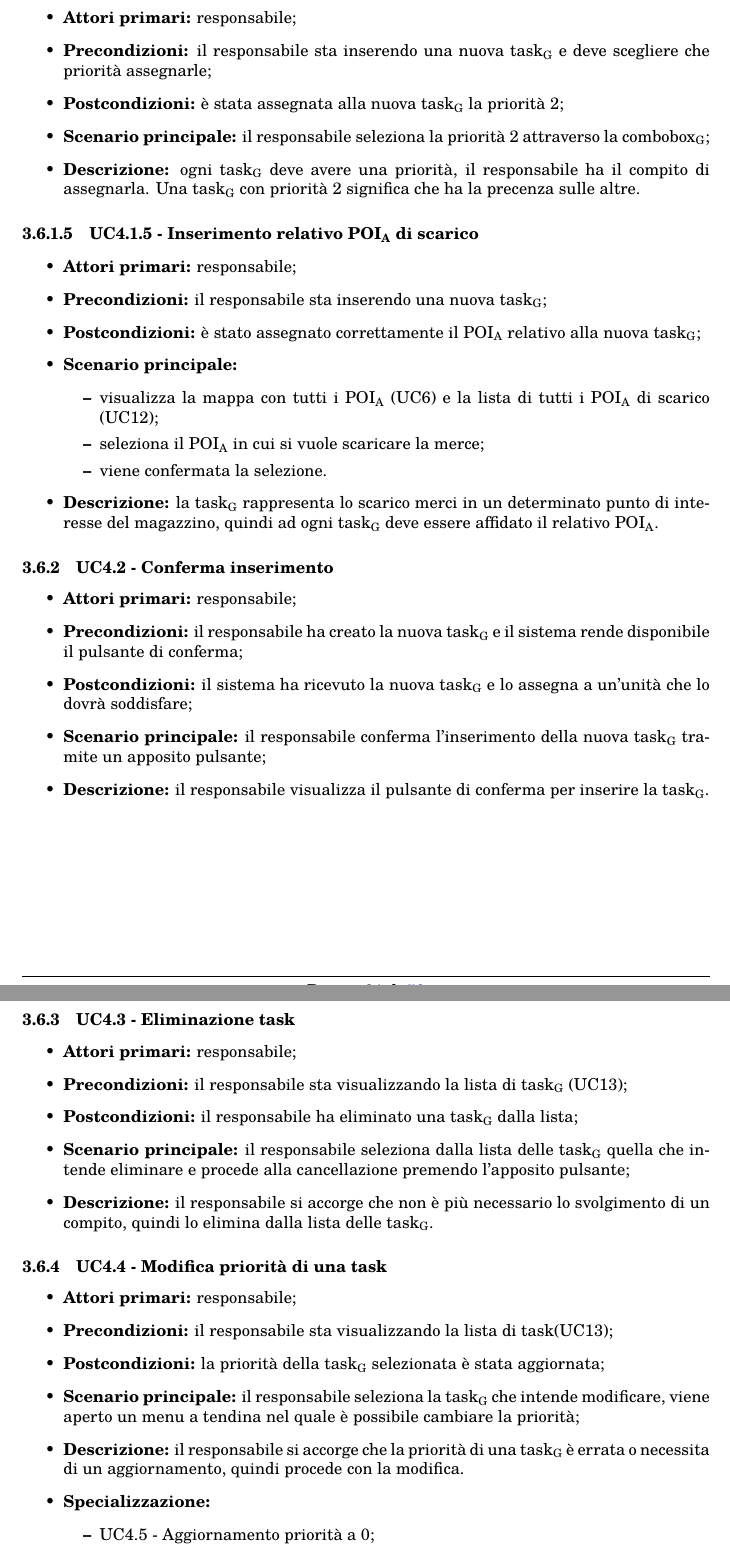
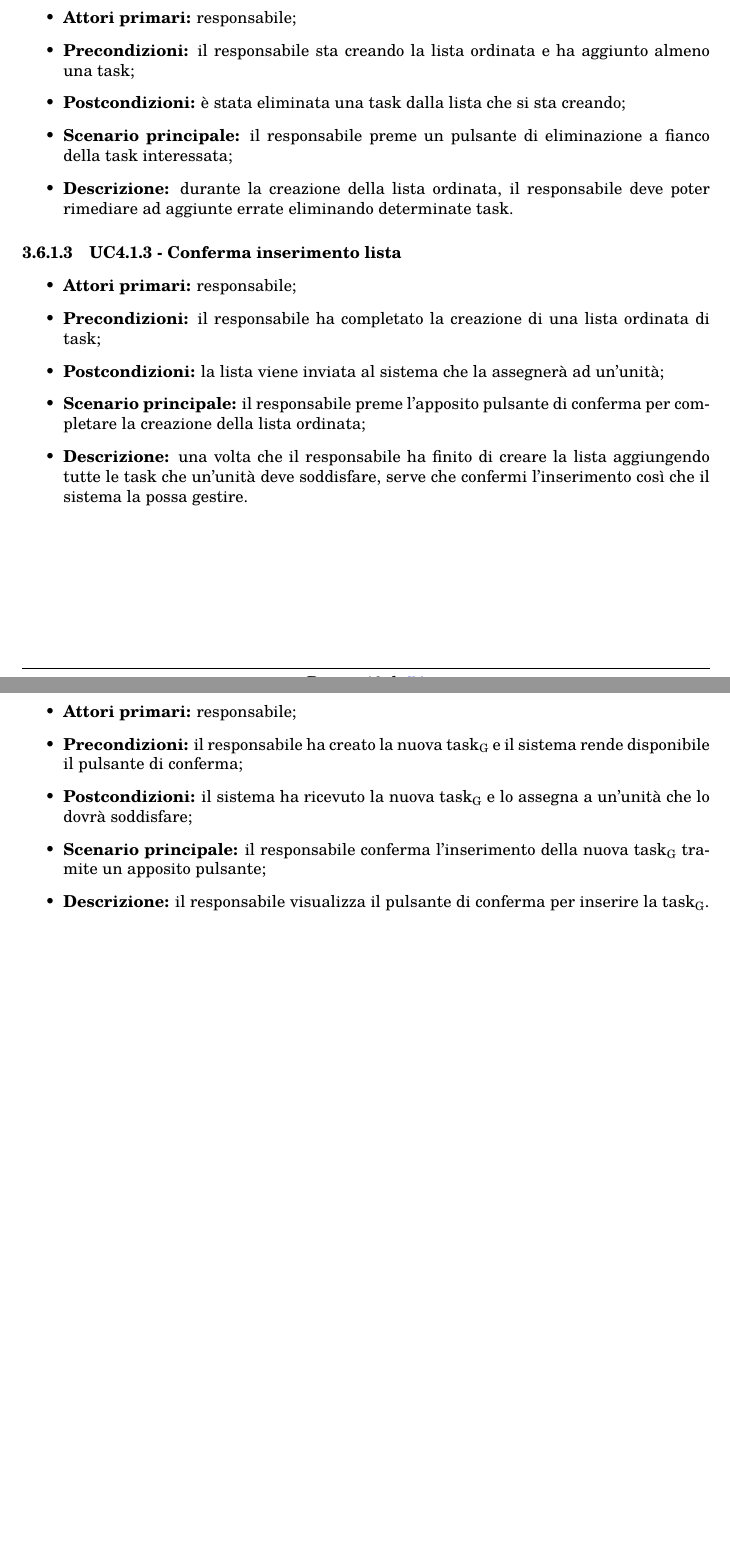
Before and after one commit to Three-Way-Milkshake/docs, a LaTeX document (01_RR/esterni/doc_esterna/analisi_dei_requisiti/analisi_dei_requisiti.tex, which reads 01_RR/esterni/doc_esterna/analisi_dei_requisiti/res/sections/03_casi_d'uso.tex): two parts of pages 22 and 23 of 59 before the commit and two parts of pages 20 and 21 of 55 after it, joined at a grey line, cut so that both start at the same text, the shorter picture padded with empty space. Compiled offline with pdfLaTeX.

Commit message:
PCS-200 #DoneWorking #time 47m #comment finished uc4

```diff
--- a/01_RR/esterni/doc_esterna/analisi_dei_requisiti/res/sections/03_casi_d'uso.tex
+++ b/01_RR/esterni/doc_esterna/analisi_dei_requisiti/res/sections/03_casi_d'uso.tex
@@ -286,2 +279,3 @@ Il server poi ritornerà un codice identificativo e una password standard, con i
 \end{itemize}
 
+\paragraph{UC4.1.2 - Rimozione task dalla lista}
@@ -289,2 +282,6 @@ Il server poi ritornerà un codice identificativo e una password standard, con i
 \begin{itemize}
 	\item 	\textbf{Attori primari:} responsabile;
+	\item 	\textbf{Precondizioni:} il responsabile sta creando la lista ordinata e ha aggiunto almeno una task;
+	\item 	\textbf{Postcondizioni:} è stata eliminata una task dalla lista che si sta creando;
+	\item 	\textbf{Scenario principale:} il responsabile preme un pulsante di eliminazione a fianco della task interessata;
+	\item 	\textbf{Descrizione:} durante la creazione della lista ordinata, il responsabile deve poter rimediare ad aggiunte errate eliminando determinate task.
@@ -295,4 +288,8 @@ Il server poi ritornerà un codice identificativo e una password standard, con i
 \end{itemize}
-\paragraph{UC4.1.3 - Inserimento priorità 1}
+\paragraph{UC4.1.3 - Conferma inserimento lista}
 \begin{itemize}
 	\item 	\textbf{Attori primari:} responsabile;
+	\item 	\textbf{Precondizioni:} il responsabile ha completato la creazione di una lista ordinata di task;
+	\item 	\textbf{Postcondizioni:} la lista viene inviata al sistema che la assegnerà ad un'unità;
+	\item 	\textbf{Scenario principale:} il responsabile preme l'apposito pulsante di conferma per completare la creazione della lista ordinata;
+	\item 	\textbf{Descrizione:} una volta che il responsabile ha finito di creare la lista aggiungendo tutte le task che un'unità deve soddisfare, serve che confermi l'inserimento così che il sistema la possa gestire.
@@ -303,33 +296,8 @@ Il server poi ritornerà un codice identificativo e una password standard, con i
 
-\end{itemize}
-\paragraph{UC4.1.4 - Inserimento priorità 2}
-\begin{itemize}
-	\item 	\textbf{Attori primari:} responsabile;
-	\item 	\textbf{Precondizioni:} il responsabile sta inserendo una nuova task\textsubscript{G} e deve scegliere che priorità assegnarle;
-	\item 	\textbf{Postcondizioni:} è stata assegnata alla nuova task\textsubscript{G} la priorità 2;
-	\item 	\textbf{Scenario principale:} il responsabile seleziona la priorità 2 attraverso la combobox\textsubscript{G};
-	\item 	\textbf{Descrizione:} ogni task\textsubscript{G} deve avere una priorità, il responsabile ha il compito di assegnarla. Una task\textsubscript{G} con priorità 2 significa che ha la precenza sulle altre.
-
-\end{itemize}
-\paragraph{UC4.1.5 - Inserimento relativo POI\textsubscript{A} di scarico}
-\begin{itemize}
-	\item 	\textbf{Attori primari:} responsabile;
-	\item 	\textbf{Precondizioni:} il responsabile sta inserendo una nuova task\textsubscript{G};
-	\item 	\textbf{Postcondizioni:} è stato assegnato correttamente il POI\textsubscript{A} relativo alla nuova task\textsubscript{G};
-	\item 	\textbf{Scenario principale:}
-	\begin{itemize}
-		\item visualizza la mappa con tutti i POI\textsubscript{A} (UC6) e la lista di tutti i POI\textsubscript{A} di scarico (UC12);
-		\item seleziona il POI\textsubscript{A} in cui si vuole scaricare la merce;
-		\item viene confermata la selezione.
-	\end{itemize}
-	\item 	\textbf{Descrizione:} la task\textsubscript{G} rappresenta lo scarico merci in un determinato punto di interesse del magazzino, quindi ad ogni task\textsubscript{G} deve essere affidato il relativo POI\textsubscript{A}.
 \end{itemize}
 
 
-
-
-
-\subsubsection{UC4.2 - Conferma inserimento}
+\subsubsection{UC4.2 - Eliminazione lista di task}
 
 \begin{itemize}
 	\item 	\textbf{Attori primari:} responsabile;
@@ -339,25 +307,3 @@ Il server poi ritornerà un codice identificativo e una password standard, con i
 	\item 	\textbf{Descrizione:} il responsabile visualizza il pulsante di conferma per inserire la task\textsubscript{G}.
 \end{itemize}
 
-\subsubsection{UC4.3 - Eliminazione task}
-
-\begin{itemize}
-	\item 	\textbf{Attori primari:} responsabile;
-	\item 	\textbf{Precondizioni:} il responsabile sta visualizzando la lista di task\textsubscript{G} (UC13);
-	\item 	\textbf{Postcondizioni:} il responsabile ha eliminato una task\textsubscript{G} dalla lista;
-	\item 	\textbf{Scenario principale:} il responsabile seleziona dalla lista delle task\textsubscript{G} quella che intende eliminare e procede alla cancellazione premendo l'apposito pulsante;
-	\item 	\textbf{Descrizione:} il responsabile si accorge che non è più necessario lo svolgimento di un compito, quindi lo elimina dalla lista delle task\textsubscript{G}.
-
-\end{itemize}
-
-\subsubsection{UC4.4 - Modifica priorità di una task}
-\begin{itemize}
-	\item 	\textbf{Attori primari:} responsabile;
-	\item 	\textbf{Precondizioni:} il responsabile sta visualizzando la lista di task(UC13);
-	\item 	\textbf{Postcondizioni:} la priorità della task\textsubscript{G} selezionata è stata aggiornata;
-	\item 	\textbf{Scenario principale:} il responsabile seleziona la task\textsubscript{G} che intende modificare, viene aperto un menu a tendina nel quale è possibile cambiare la priorità;
-	\item 	\textbf{Descrizione:} il responsabile si accorge che la priorità di una task\textsubscript{G} è errata o necessita di un aggiornamento, quindi procede con la modifica.
-	\item \textbf{Specializzazione:}
-	\begin{itemize}
-		\item UC4.5 - Aggiornamento priorità a 0;
-		\item UC4.1.3 - Aggiornamento priorità a 1;
```
Also changed, not shown: 01_RR/esterni/doc_esterna/analisi_dei_requisiti/analisi_dei_requisiti.pdf, 01_RR/esterni/doc_esterna/analisi_dei_requisiti/res/images/uc13.png, 01_RR/esterni/doc_esterna/analisi_dei_requisiti/res/sections/03_casi_d'uso.tex (90 more changed lines).
